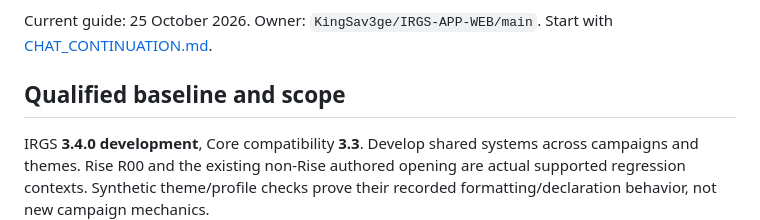
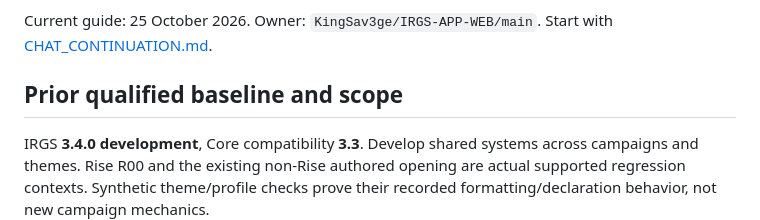
Before and after one commit to KingSav3ge/IRGS-APP-WEB, a Markdown page: DEVELOPMENT.md, the part around the change. Rendered like a GitHub page.

```diff
--- a/DEVELOPMENT.md
+++ b/DEVELOPMENT.md
@@ -7,7 +7,7 @@ records below retain their original tested development identities.
 Current guide: 25 October 2026. Owner: `KingSav3ge/IRGS-APP-WEB/main`.
 Start with [CHAT_CONTINUATION.md](CHAT_CONTINUATION.md).
 
-## Qualified baseline and scope
+## Prior qualified baseline and scope
 
 IRGS **3.4.0 development**, Core compatibility **3.3**. Develop shared systems
 across campaigns and themes. Rise R00 and the existing non-Rise authored opening
```
Also changed, not shown: CHAT_CONTINUATION.md (+1 -1 lines), README.md (+1 -1 lines).
